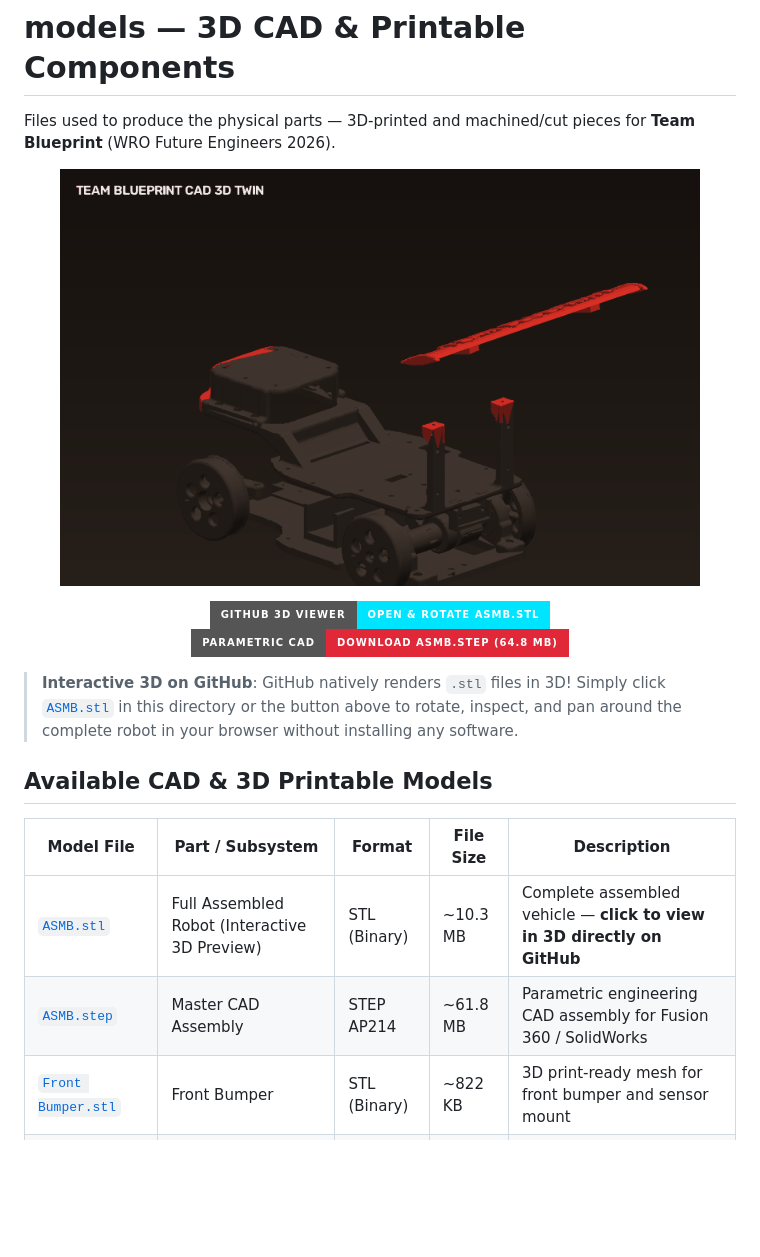
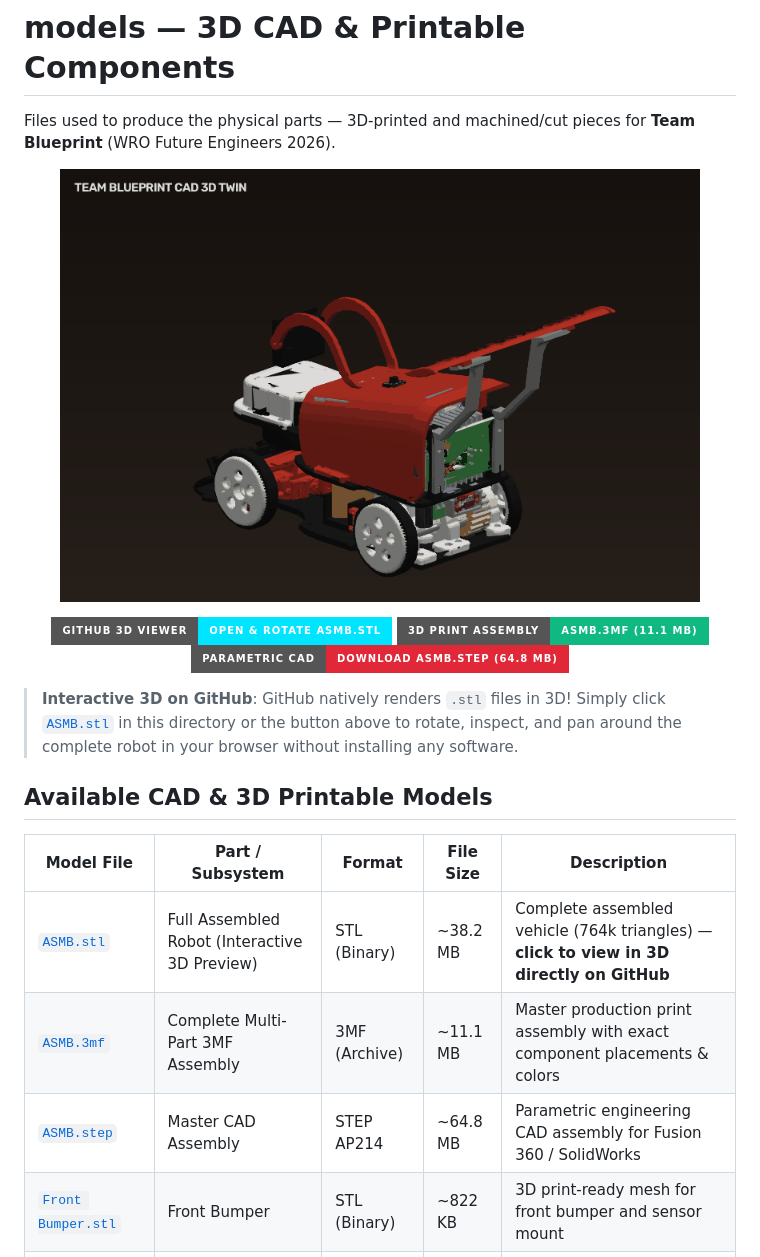
Before and after one commit to ShammanRahin/WRO_TeamBluePrint, a Markdown page: models/README.md, the part around the change. GitHub-like rendering; pictures changed too: media/bot/cad_assembly_360.gif; badges without logos; blank space fills up the shorter version.

Commit message:
feat(models): integrate master ASMB.3mf (1028 parts), recompile ASMB.stl (764k tris), and update 360 CAD animation

```diff
--- a/models/README.md
+++ b/models/README.md
@@ -4,12 +4,13 @@ Files used to produce the physical parts — 3D-printed and machined/cut pieces
 
 <p align="center">
   <a href="ASMB.stl" title="Click to open interactive 3D WebGL viewer on GitHub">
-    <img src="../media/bot/cad_assembly_360.gif" alt="Team Blueprint WRO 2026 Autonomous Vehicle - 3D CAD Assembly" width="90%"/>
+    <img src="../media/bot/cad_assembly_360.gif?v=3" alt="Team Blueprint WRO 2026 Autonomous Vehicle - 3D CAD Assembly" width="90%"/>
   </a>
 </p>
 
 <p align="center">
   <a href="ASMB.stl"><img src="https://img.shields.io/badge/GitHub%203D%20Viewer-Open%20%26%20Rotate%20ASMB.stl-00e5ff?style=for-the-badge&logo=github&logoColor=black" alt="Open 3D Model on GitHub"/></a>
+  <a href="ASMB.3mf"><img src="https://img.shields.io/badge/3D%20Print%20Assembly-ASMB.3mf%20(11.1%20MB)-10b981?style=for-the-badge&logo=curseforge" alt="Download 3MF"/></a>
   <a href="ASMB.step"><img src="https://img.shields.io/badge/Parametric%20CAD-Download%20ASMB.step%20(64.8%20MB)-e02838?style=for-the-badge&logo=autodesk" alt="Download STEP"/></a>
 </p>
 
@@ -19,8 +20,9 @@ Files used to produce the physical parts — 3D-printed and machined/cut pieces
 
 | Model File | Part / Subsystem | Format | File Size | Description |
 |---|---|---|---|---|
-| [`ASMB.stl`](ASMB.stl) | Full Assembled Robot (Interactive 3D Preview) | STL (Binary) | ~10.3 MB | Complete assembled vehicle — **click to view in 3D directly on GitHub** |
-| [`ASMB.step`](ASMB.step) | Master CAD Assembly | STEP AP214 | ~61.8 MB | Parametric engineering CAD assembly for Fusion 360 / SolidWorks |
+| [`ASMB.stl`](ASMB.stl) | Full Assembled Robot (Interactive 3D Preview) | STL (Binary) | ~38.2 MB | Complete assembled vehicle (764k triangles) — **click to view in 3D directly on GitHub** |
+| [`ASMB.3mf`](ASMB.3mf) | Complete Multi-Part 3MF Assembly | 3MF (Archive) | ~11.1 MB | Master production print assembly with exact component placements & colors |
+| [`ASMB.step`](ASMB.step) | Master CAD Assembly | STEP AP214 | ~64.8 MB | Parametric engineering CAD assembly for Fusion 360 / SolidWorks |
 | [`Front Bumper.stl`](Front%20Bumper.stl) | Front Bumper | STL (Binary) | ~822 KB | 3D print-ready mesh for front bumper and sensor mount |
 | [`Front Bumper v45.stl`](Front%20Bumper%20v45.stl) | Front Bumper (v45 Revision) | STL (Binary) | ~1.42 MB | Latest revision of front bumper mesh |
 | [`Base Plate.stl`](Base%20Plate.stl) | Main Chassis Baseplate | STL (Binary) | ~1.36 MB | 3D print-ready main vehicle chassis bottom plate |
```
Also changed, not shown: README.md (+4 -3 lines), media/bot/cad_assembly_fusion360.png (added), media/bot/cad_assembly_render.png, 2 other files.
